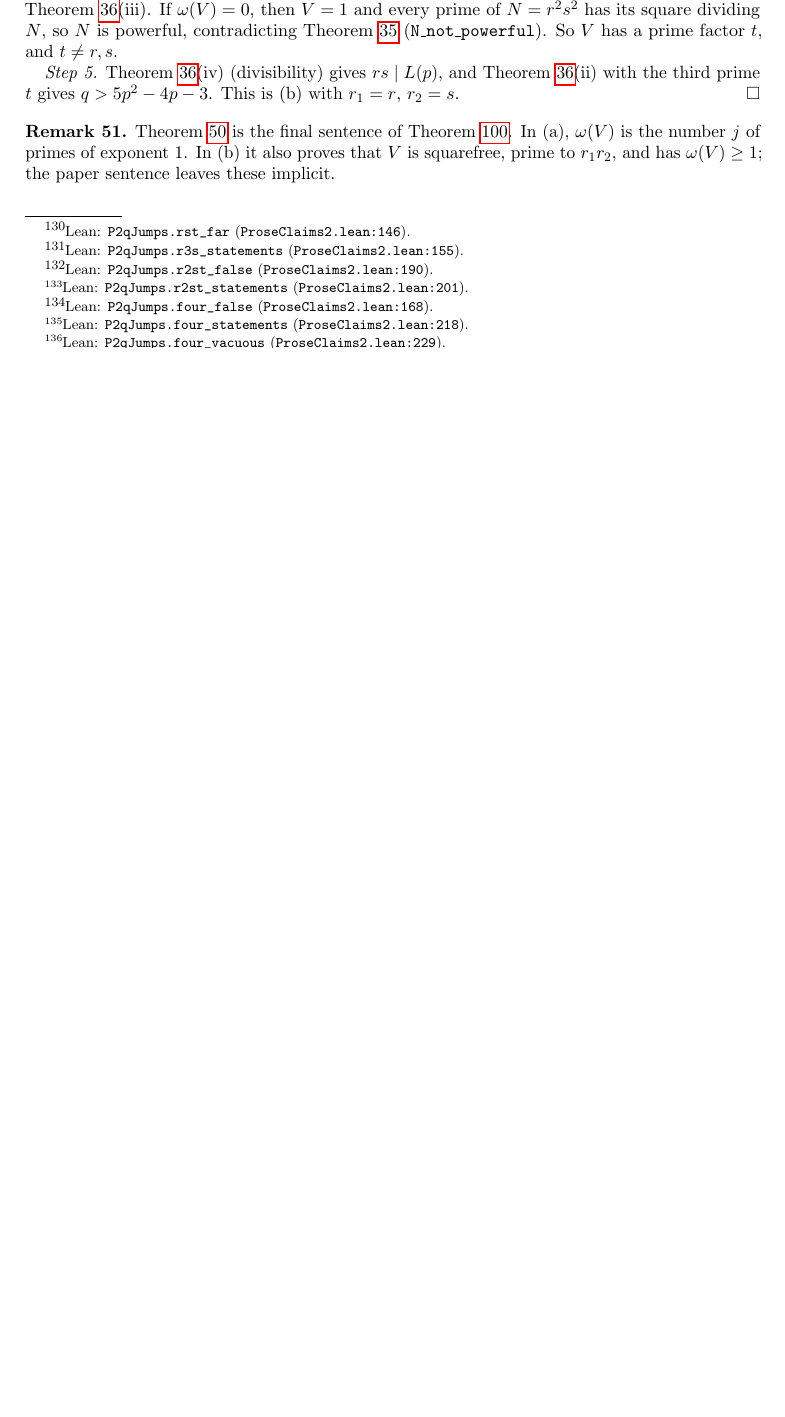
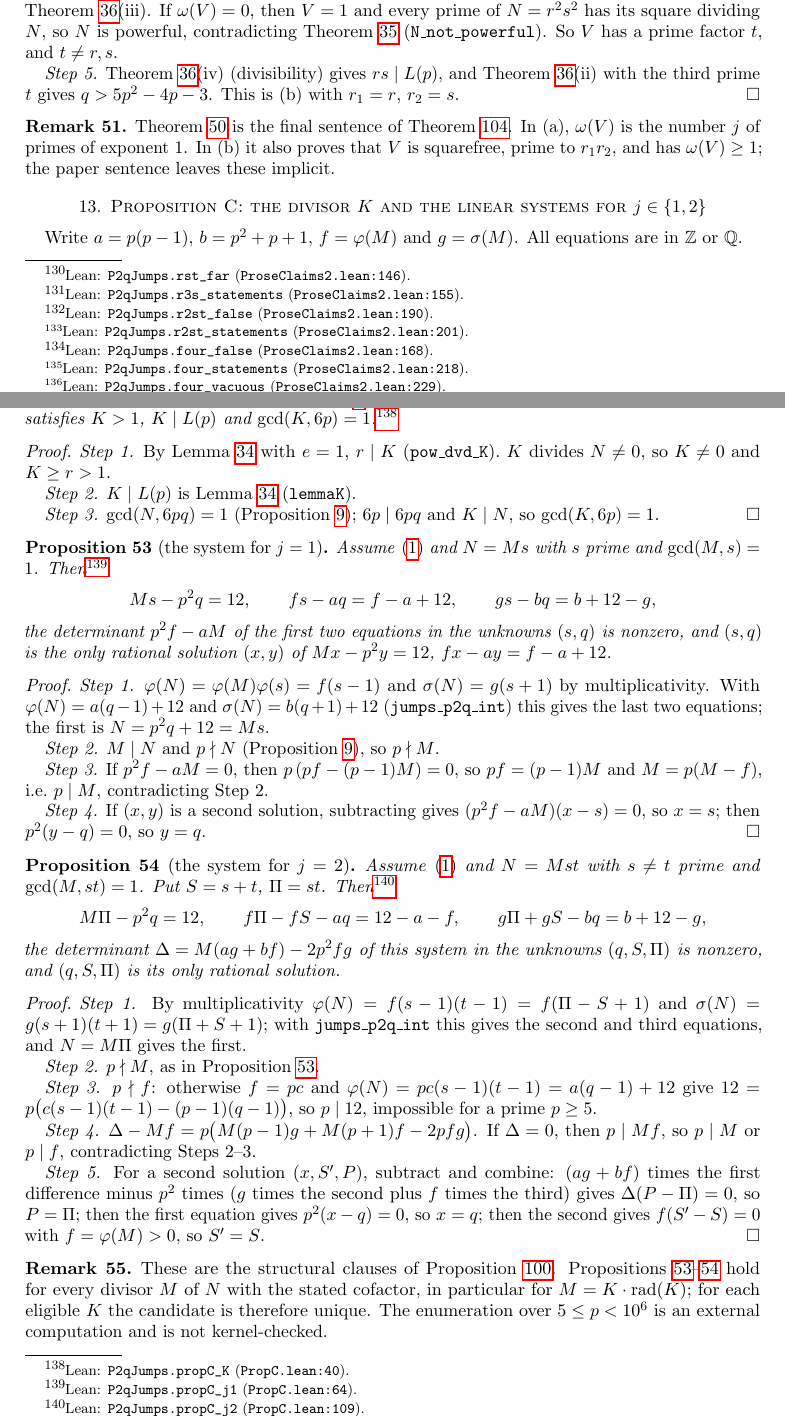
Before and after one commit to BenFrohman/p2q-jumps-lean, a LaTeX paper (paper/p2q-jumps-v1.4.tex): part of page 20 of 51 before the commit and two parts of pages 20 and 21 of 52 after it, the two joined at a grey line, cut so that both start at the same text, the shorter picture padded with empty space. Compiled offline with pdfLaTeX.

Commit message:
Proposition C structural clauses in Lean: K > 1, K | L(p), gcd(K,6p)=1, j=1 and j=2 linear systems with nonzero determinants and unique solutions (PropC.lean); paper Part A sec:A-propC; ledger row 47; CHANGES C16

```diff
--- a/paper/p2q-jumps-v1.4.tex
+++ b/paper/p2q-jumps-v1.4.tex
@@ -938,6 +938,68 @@ Assume~\eqref{eq:jumps} and that \(r^2\mid N\) for some prime \(r\). Then one of
 Theorem~\ref{thm:A-E-shapes} is the final sentence of Theorem~\ref{thm:E}. In (a), \(\omega(V)\) is the number \(j\) of primes of exponent~\(1\). In (b) it also proves that \(V\) is squarefree, prime to \(r_1r_2\), and has \(\omega(V)\ge 1\); the paper sentence leaves these implicit.
 \end{remark}
 
+\section{Proposition C: the divisor \(K\) and the linear systems for \(j\in\{1,2\}\)}
+\label{sec:A-propC}
+
+Write \(a=p(p-1)\), \(b=p^2+p+1\), \(f=\ph(M)\) and \(g=\sig(M)\). All equations are in \(\mathbb Z\) or \(\mathbb Q\).
+
+\begin{proposition}[the divisor \(K\)]
+\label{prop:A-C-K}
+Assume~\eqref{eq:jumps} and \(r^2\mid N\) for some prime \(r\). Then \(K=N/\mathrm{rad}(N)\) satisfies \(K>1\), \(K\mid L(p)\) and \(\gcd(K,6p)=1\).\lean{P2qJumps.propC_K}{PropC.lean:40}
+\end{proposition}
+
+\begin{proof}
+\textit{Step 1.} By Lemma~\ref{lem:A-K} with \(e=1\), \(r\mid K\) (\texttt{pow\_dvd\_K}). \(K\) divides \(N\ne 0\), so \(K\ne 0\) and \(K\ge r>1\).
+
+\textit{Step 2.} \(K\mid L(p)\) is Lemma~\ref{lem:A-K} (\texttt{lemmaK}).
+
+\textit{Step 3.} \(\gcd(N,6pq)=1\) (Proposition~\ref{prop:A-preamble}); \(6p\mid 6pq\) and \(K\mid N\), so \(\gcd(K,6p)=1\).
+\end{proof}
+
+\begin{proposition}[the system for \(j=1\)]
+\label{prop:A-C-j1}
+Assume~\eqref{eq:jumps} and \(N=Ms\) with \(s\) prime and \(\gcd(M,s)=1\). Then\lean{P2qJumps.propC_j1}{PropC.lean:64}
+\[
+Ms-p^2q=12,\qquad fs-aq=f-a+12,\qquad gs-bq=b+12-g,
+\]
+the determinant \(p^2f-aM\) of the first two equations in the unknowns \((s,q)\) is nonzero, and \((s,q)\) is the only rational solution \((x,y)\) of \(Mx-p^2y=12\), \(fx-ay=f-a+12\).
+\end{proposition}
+
+\begin{proof}
+\textit{Step 1.} \(\ph(N)=\ph(M)\ph(s)=f(s-1)\) and \(\sig(N)=g(s+1)\) by multiplicativity. With \(\ph(N)=a(q-1)+12\) and \(\sig(N)=b(q+1)+12\) (\texttt{jumps\_p2q\_int}) this gives the last two equations; the first is \(N=p^2q+12=Ms\).
+
+\textit{Step 2.} \(M\mid N\) and \(p\nmid N\) (Proposition~\ref{prop:A-preamble}), so \(p\nmid M\).
+
+\textit{Step 3.} If \(p^2f-aM=0\), then \(p\,(pf-(p-1)M)=0\), so \(pf=(p-1)M\) and \(M=p(M-f)\), i.e.\ \(p\mid M\), contradicting Step~2.
+
+\textit{Step 4.} If \((x,y)\) is a second solution, subtracting gives \((p^2f-aM)(x-s)=0\), so \(x=s\); then \(p^2(y-q)=0\), so \(y=q\).
+\end{proof}
+
+\begin{proposition}[the system for \(j=2\)]
+\label{prop:A-C-j2}
+Assume~\eqref{eq:jumps} and \(N=Mst\) with \(s\ne t\) prime and \(\gcd(M,st)=1\). Put \(S=s+t\), \(\Pi=st\). Then\lean{P2qJumps.propC_j2}{PropC.lean:109}
+\[
+M\Pi-p^2q=12,\qquad f\Pi-fS-aq=12-a-f,\qquad g\Pi+gS-bq=b+12-g,
+\]
+the determinant \(\Delta=M(ag+bf)-2p^2fg\) of this system in the unknowns \((q,S,\Pi)\) is nonzero, and \((q,S,\Pi)\) is its only rational solution.
+\end{proposition}
+
+\begin{proof}
+\textit{Step 1.} By multiplicativity \(\ph(N)=f(s-1)(t-1)=f(\Pi-S+1)\) and \(\sig(N)=g(s+1)(t+1)=g(\Pi+S+1)\); with \texttt{jumps\_p2q\_int} this gives the second and third equations, and \(N=M\Pi\) gives the first.
+
+\textit{Step 2.} \(p\nmid M\), as in Proposition~\ref{prop:A-C-j1}.
+
+\textit{Step 3.} \(p\nmid f\): otherwise \(f=pc\) and \(\ph(N)=pc(s-1)(t-1)=a(q-1)+12\) give \(12=p\bigl(c(s-1)(t-1)-(p-1)(q-1)\bigr)\), so \(p\mid 12\), impossible for a prime \(p\ge 5\).
+
+\textit{Step 4.} \(\Delta-Mf=p\bigl(M(p-1)g+M(p+1)f-2pfg\bigr)\). If \(\Delta=0\), then \(p\mid Mf\), so \(p\mid M\) or \(p\mid f\), contradicting Steps~2--3.
+
+\textit{Step 5.} For a second solution \((x,S',P)\), subtract and combine: \((ag+bf)\) times the first difference minus \(p^2\) times (\(g\) times the second plus \(f\) times the third) gives \(\Delta(P-\Pi)=0\), so \(P=\Pi\); then the first equation gives \(p^2(x-q)=0\), so \(x=q\); then the second gives \(f(S'-S)=0\) with \(f=\ph(M)>0\), so \(S'=S\).
+\end{proof}
+
+\begin{remark}
+These are the structural clauses of Proposition~\ref{prop:C}. Propositions~\ref{prop:A-C-j1}--\ref{prop:A-C-j2} hold for every divisor \(M\) of \(N\) with the stated cofactor, in particular for \(M=K\cdot\mathrm{rad}(K)\); for each eligible \(K\) the candidate is therefore unique. The enumeration over \(5\le p<10^6\) is an external computation and is not kernel-checked.
+\end{remark}
+
 \section{The \(p=7\) residual: equations, the prime \(5\), and the prefix bound}
 \label{sec:A-p7}
 
```
Also changed, not shown: paper/CHANGES-v1.4.md (+9 -0 lines), paper/PROSE-CLAIMS.md (+2 -2 lines), paper/p2q-jumps-v1.4.tex (4 more changed lines), 3 other files.
